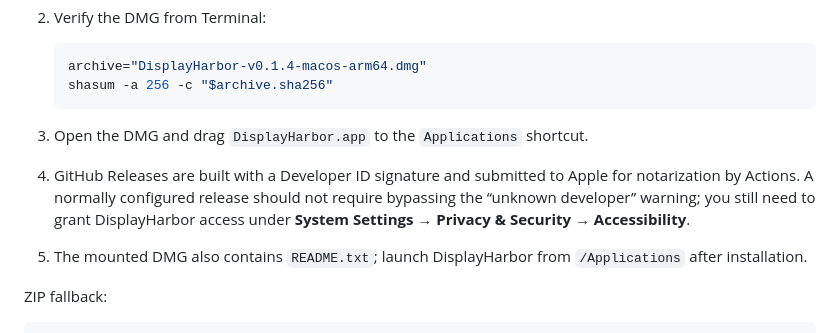
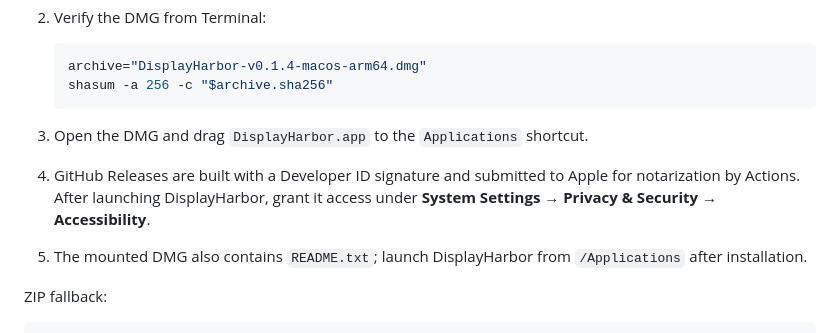
Before and after one commit to mitaraifail/displayharbor, a Markdown page: README.md, the part around the change. GitHub-like rendering.

````diff
--- a/README.md
+++ b/README.md
@@ -43,7 +43,7 @@ For normal use, download the latest arm64 **DMG** from the [GitHub Releases page
    ```
 
 3. Open the DMG and drag `DisplayHarbor.app` to the `Applications` shortcut.
-4. GitHub Releases are built with a Developer ID signature and submitted to Apple for notarization by Actions. A normally configured release should not require bypassing the “unknown developer” warning; you still need to grant DisplayHarbor access under **System Settings → Privacy & Security → Accessibility**.
+4. GitHub Releases are built with a Developer ID signature and submitted to Apple for notarization by Actions. After launching DisplayHarbor, grant it access under **System Settings → Privacy & Security → Accessibility**.
 5. The mounted DMG also contains `README.txt`; launch DisplayHarbor from `/Applications` after installation.
 
 ZIP fallback:
````
Also changed, not shown: README.zh-CN.md (+1 -1 lines).
